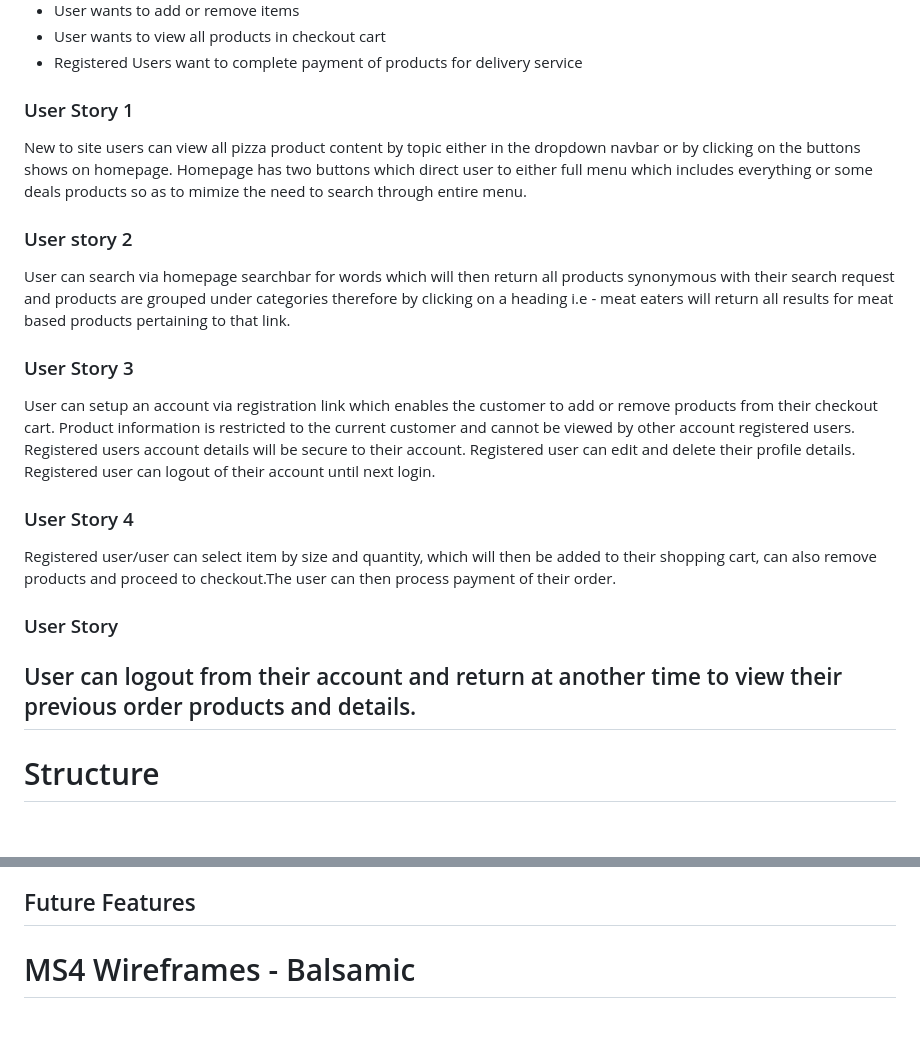
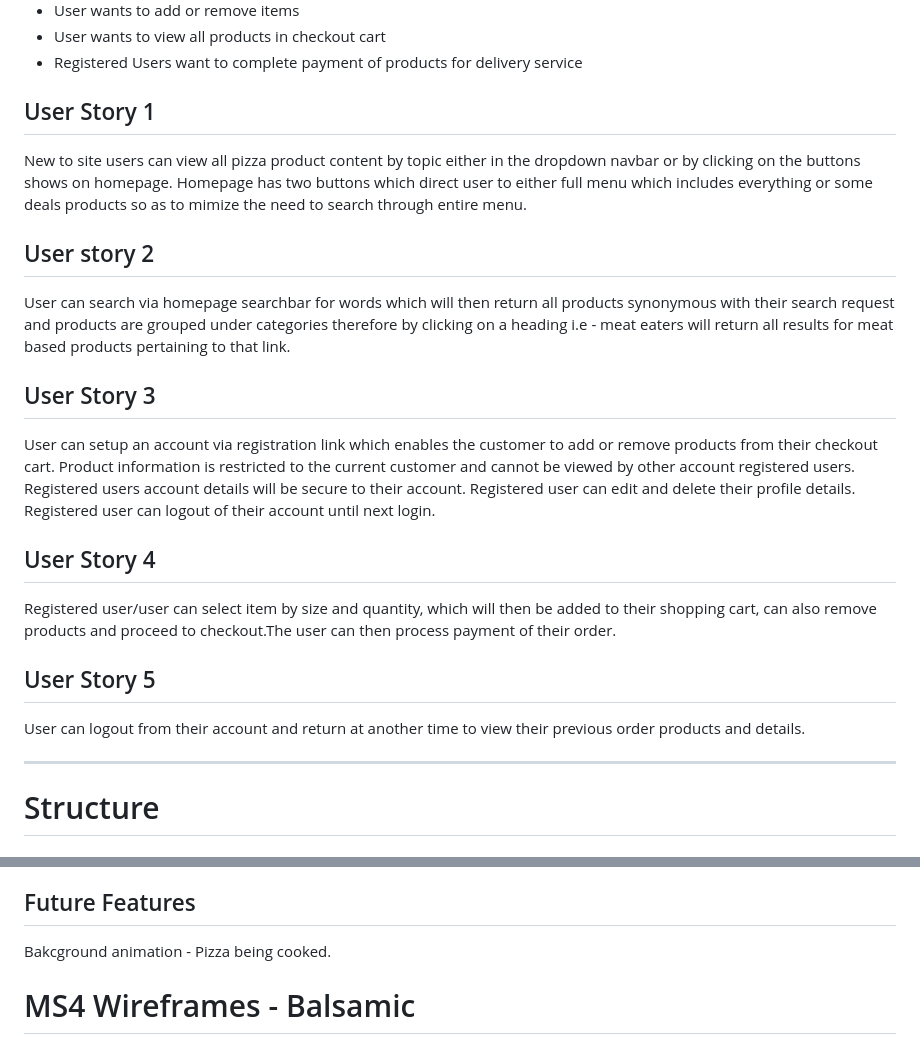
Before and after one commit to famouswelshman/famouspizza, a Markdown page: README.md, 2 parts joined by grey strips. Drawn GitHub-style.

```diff
--- a/README.md
+++ b/README.md
@@ -44,22 +44,26 @@ Royalty free web content
 * User wants to view all products in checkout cart
 * Registered Users want to complete payment of products for delivery service
 
-### User Story 1
-New to site users can view all pizza product content by topic either in the dropdown navbar or by clicking on the buttons shows on homepage. Homepage has two buttons which direct user to either
-full menu which includes everything or some deals products so as to mimize the need to search through entire menu.
+## User Story 1
+New to site users can view all pizza product content by topic either in the dropdown navbar or by clicking on the buttons shows on homepage. Homepage has two buttons which direct user to either full menu which includes everything or some deals products so as to mimize the need to search through entire menu.
 
-### User story 2
+
+## User story 2
 User can search via homepage searchbar for words which will then return all products synonymous with their search request and products are grouped under categories therefore by clicking on a heading i.e - meat eaters will return all results for meat based products pertaining to that link.
 
-### User Story 3
+
+## User Story 3
 User can setup an account via registration link which enables the customer to add or remove products from their checkout cart. Product information is restricted to the current customer and cannot be viewed by other account registered users. Registered users account details will be secure to their account.
 Registered user can edit and delete their profile details. Registered user can logout of their account until next login.
 
-### User Story 4
+
+## User Story 4
 Registered user/user can select item by size and quantity, which will then be added to their shopping cart, can also remove products and proceed to checkout.The user can then process payment of their order.
 
-### User Story
+
+## User Story 5
 User can logout from their account and return at another time to view their previous order products and details.
+
 ---------------------------------------------------------------------------------------------------------------------------------------------------------------------------------
 
 # Structure
@@ -81,6 +85,9 @@ The
 The project was setup to include a dropdown and function for recording one of three sizes per item. This was part of the model setup for products but since there would be a lot more, inctricate code required for functionality it was not explored further. Future projects would show that selection by size would have effect on the price range therefore an if statement would be required when adding to cart which would decide if by size = price and further functionailty would be availabe especially in instance such as my project where products would be ordered based on size/amount.
 
 ## Future Features
+Bakcground animation - Pizza being cooked.
+
+
 
 # MS4 Wireframes - Balsamic
 
```
Also changed, not shown: media/Deals_card.jpg (added), media/Deals_card_fanta.jpg (added), media/Deals_card_fanta_p1dej18.jpg (added), media/dips_selection.jpg (added), media/dips_selection1.jpg (added).
